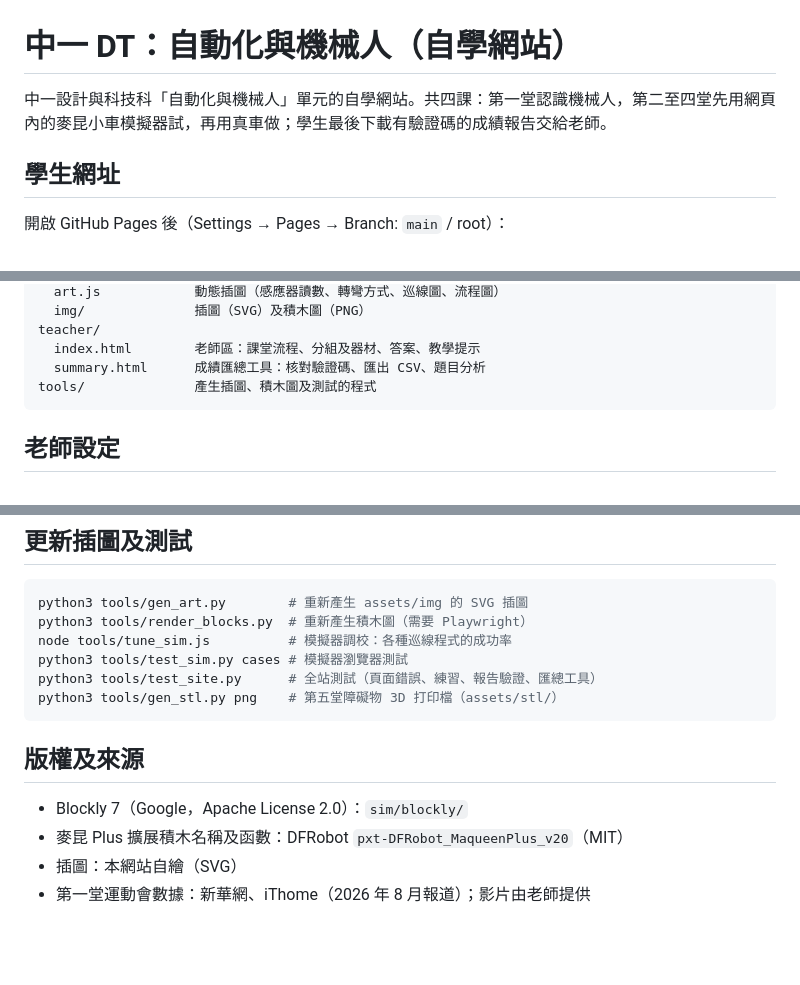
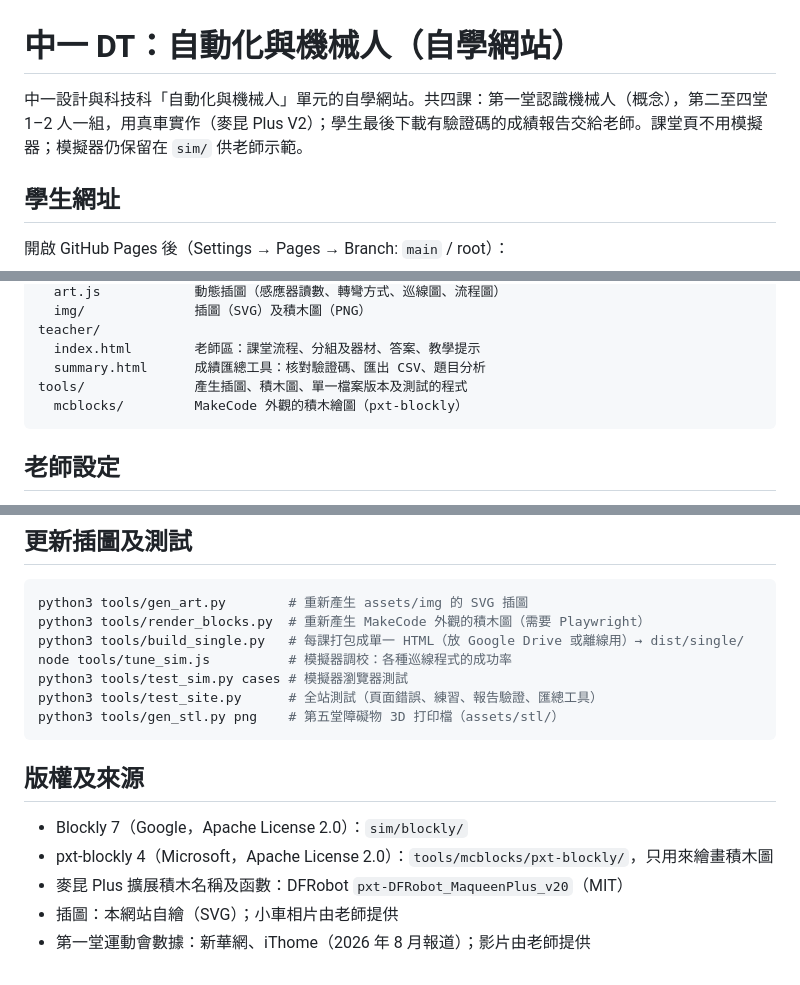
Before and after one commit to EdwardYungCH/F1-DT, a Markdown page: README.md, 3 parts joined by grey strips. Rendered like a GitHub page; blank space fills up the shorter version.

Commit message:
README 更新：四課實作、單一檔案打包、pxt-blockly
Co-Authored-By: Claude Opus 5.5 <noreply@anthropic.com>
Claude-Session: https://claude.ai/code/session_01PWnpwURraWMgYMftYHFkLk

````diff
--- a/README.md
+++ b/README.md
@@ -1,6 +1,6 @@
 # 中一 DT：自動化與機械人（自學網站）
 
-中一設計與科技科「自動化與機械人」單元的自學網站。共四課：第一堂認識機械人，第二至四堂先用網頁內的麥昆小車模擬器試，再用真車做；學生最後下載有驗證碼的成績報告交給老師。
+中一設計與科技科「自動化與機械人」單元的自學網站。共四課：第一堂認識機械人（概念），第二至四堂 1–2 人一組，用真車實作（麥昆 Plus V2）；學生最後下載有驗證碼的成績報告交給老師。課堂頁不用模擬器；模擬器仍保留在 `sim/` 供老師示範。
 
 ## 學生網址
 
@@ -35,7 +35,8 @@ assets/
 teacher/
   index.html        老師區：課堂流程、分組及器材、答案、教學提示
   summary.html      成績匯總工具：核對驗證碼、匯出 CSV、題目分析
-tools/              產生插圖、積木圖及測試的程式
+tools/              產生插圖、積木圖、單一檔案版本及測試的程式
+  mcblocks/         MakeCode 外觀的積木繪圖（pxt-blockly）
 ```
 
 ## 老師設定
@@ -51,7 +52,8 @@ tools/              產生插圖、積木圖及測試的程式
 
 ```bash
 python3 tools/gen_art.py        # 重新產生 assets/img 的 SVG 插圖
-python3 tools/render_blocks.py  # 重新產生積木圖（需要 Playwright）
+python3 tools/render_blocks.py  # 重新產生 MakeCode 外觀的積木圖（需要 Playwright）
+python3 tools/build_single.py   # 每課打包成單一 HTML（放 Google Drive 或離線用）→ dist/single/
 node tools/tune_sim.js          # 模擬器調校：各種巡線程式的成功率
 python3 tools/test_sim.py cases # 模擬器瀏覽器測試
 python3 tools/test_site.py      # 全站測試（頁面錯誤、練習、報告驗證、匯總工具）
@@ -61,6 +63,7 @@ python3 tools/gen_stl.py png    # 第五堂障礙物 3D 打印檔（assets/stl/
 ## 版權及來源
 
 - Blockly 7（Google，Apache License 2.0）：`sim/blockly/`
+- pxt-blockly 4（Microsoft，Apache License 2.0）：`tools/mcblocks/pxt-blockly/`，只用來繪畫積木圖
 - 麥昆 Plus 擴展積木名稱及函數：DFRobot `pxt-DFRobot_MaqueenPlus_v20`（MIT）
-- 插圖：本網站自繪（SVG）
+- 插圖：本網站自繪（SVG）；小車相片由老師提供
 - 第一堂運動會數據：新華網、iThome（2026 年 8 月報道）；影片由老師提供
````
